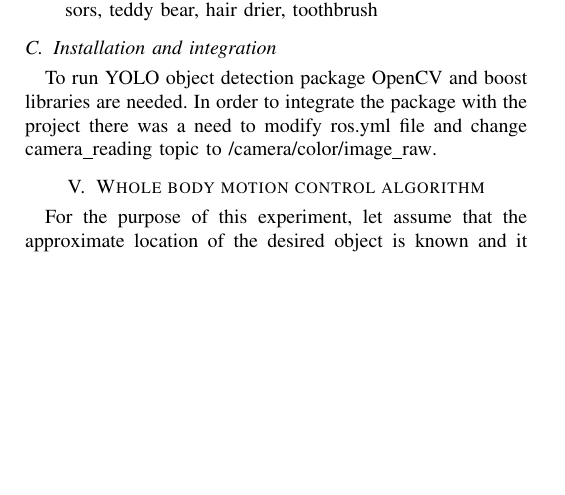
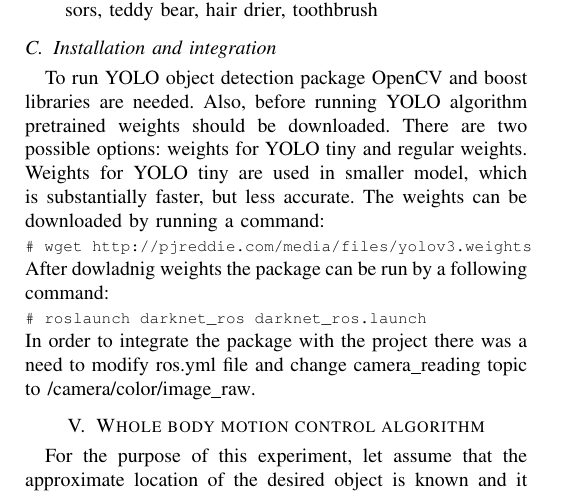
Before and after one commit to Edekheh/human-assistant, a LaTeX paper (paper/Exaple.tex): part of page 3 of 3, cut so that both start at the same text, the shorter picture padded with empty space. Compiled offline with pdfLaTeX.

Commit message:
update YOLO chapter

```diff
--- a/paper/Exaple.tex
+++ b/paper/Exaple.tex
@@ -234,10 +234,7 @@
 % Read the url.sty source comments for usage information. Basically,
 % \url{my_url_here}.
 
-
-
-
-
+\newcommand{\shellcmd}[1]{\\\texttt{\footnotesize\# #1}\\}
 % *** Do not adjust lengths that control margins, column widths, etc. ***
 % *** Do not use packages that alter fonts (such as pslatex).         ***
 % There should be no need to do such things with IEEEtran.cls V1.6 and later.
@@ -421,7 +418,12 @@ YOLO algorithm used in the project is trained on COCO dataset. Based on that dat
 \end{itemize}
 
 \subsection{Installation and integration}
-To run YOLO object detection package OpenCV and boost libraries are needed. In order to integrate the package with the project there was a need to modify ros.yml file and change camera\_reading topic to \url{/camera/color/image_raw}.
+To run YOLO object detection package OpenCV and boost libraries are needed. Also, before running YOLO algorithm pretrained weights should be downloaded. There are two possible options: weights for YOLO tiny and regular weights. Weights for YOLO tiny are used in smaller model, which is substantially faster, but less accurate. The weights can be downloaded by running a command:
+\shellcmd{wget http://pjreddie.com/media/files/yolov3.weights}
+After dowladnig weights the package can be run by a following command:
+\shellcmd{roslaunch darknet\_ros darknet\_ros.launch}
+In order to integrate the package with the project there was a need to modify ros.yml file and change camera\_reading topic to \url{/camera/color/image_raw}.
+
 
 \section{Whole body motion control algorithm}
 For the purpose of this experiment, let assume that the approximate location of the desired object is known and it has been added to the map as a label. Then, next steps for the algorithm are as presented below.
```
Also changed, not shown: paper/Exaple.pdf, 6 other files.
